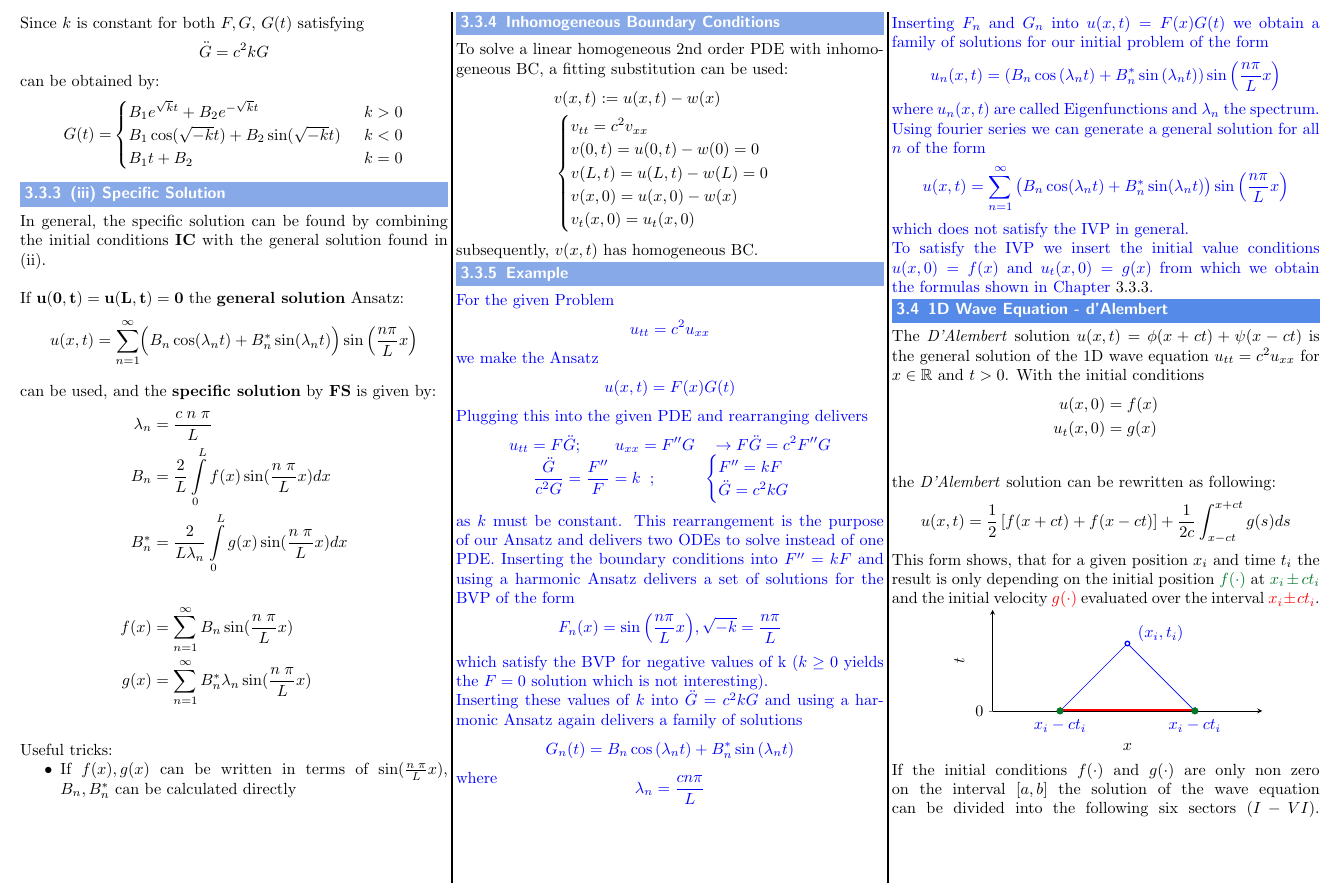
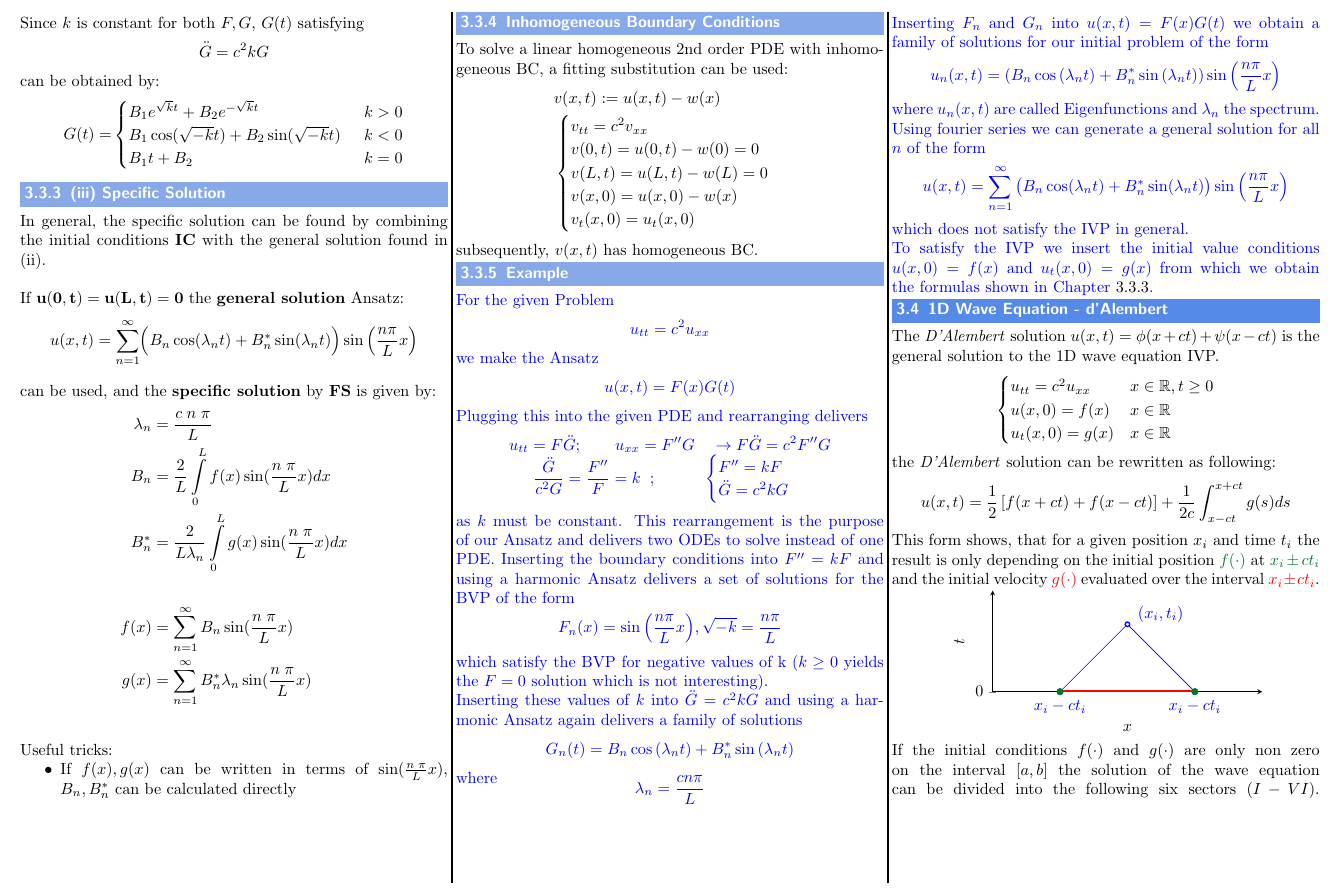
Before and after one commit to MeierTobias/eth-analysis-3, a LaTeX document (src/main.tex, which reads src/sections/PartialDifferentialEquations.tex): part of page 8 of 18, cut so that both start at the same text. Compiled offline with pdfLaTeX.

Commit message:
dAlembert definition improved

```diff
--- a/src/sections/PartialDifferentialEquations.tex
+++ b/src/sections/PartialDifferentialEquations.tex
@@ -226,11 +226,14 @@ subsequently, $v(x,t)$ has homogeneous BC.
 \end{examplesection}
 
 \subsection{1D Wave Equation - d'Alembert}\label{ssec:1d_wave_Al}
-The \textit{D'Alembert} solution $u(x,t) = \phi(x+ct)+\psi(x-ct)$ is the general solution of the 1D wave equation $u_{tt}=c^2u_{xx}$ for $x \in \mathbb{R}$ and $t>0$. With the initial conditions
-\begin{align*}
-    u(x,0)   & = f(x) \\
-    u_t(x,0) & = g(x) \\
-\end{align*}
+The \textit{D'Alembert} solution $u(x,t) = \phi(x+ct)+\psi(x-ct)$ is the general solution to the 1D wave equation IVP.
+\begin{equation*}
+    \begin{cases}
+        u_{tt} = c^2u_{xx} & x \in \mathbb{R}, t \geq 0 \\
+        u(x,0) = f(x)      & x \in \mathbb{R}           \\
+        u_t(x,0) = g(x)    & x \in \mathbb{R}
+    \end{cases}
+\end{equation*}
 the \textit{D'Alembert} solution can be rewritten as following:
 \begin{equation*}
     u(x,t)=\frac{1}{2}\left[f(x+ct)+f(x-ct)\right]+\frac{1}{2c}\int_{x-ct}^{x+ct}g(s)ds
```
Also changed, not shown: src/sections/PartialDifferentialEquations.tex (2 more changed lines).
